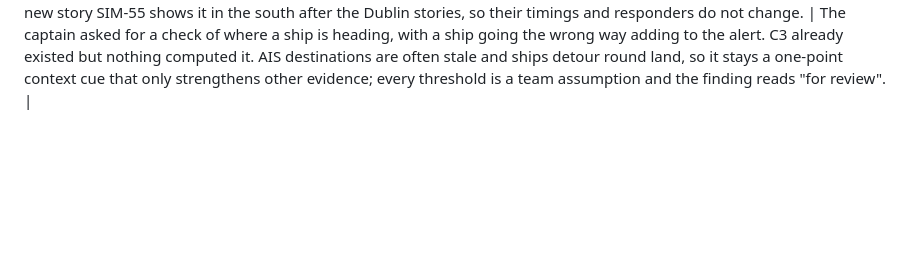
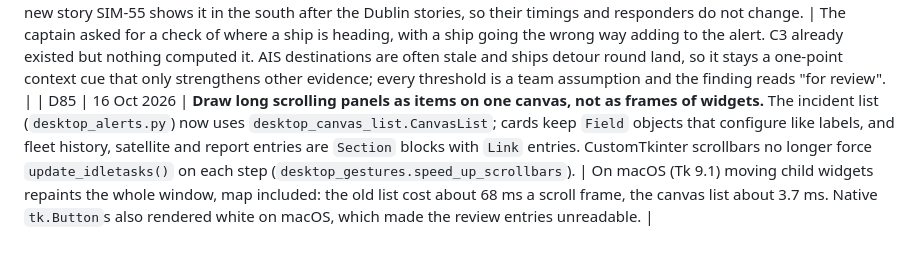
Before and after one commit to Marwan-verse/Argus-Mara-EUDIS, a Markdown page: DECISIONS.md, the part around the change. Drawn GitHub-style; blank space fills up the shorter version.

Commit message:
Record decision D85: canvas-drawn scrolling panels
Before: nothing recorded why the incident list is a canvas, not widgets.
Now D85 gives the reason (macOS repaints the whole window when widgets
move: 68 ms a frame before, 3.7 ms after) and names the new classes, so
the next panel rewrite can reuse them.

```diff
--- a/DECISIONS.md
+++ b/DECISIONS.md
@@ -118,3 +118,4 @@ This is the team's record of decisions. Add new ones at the bottom, and never si
 | D80 | 15 Oct 2026 | **Record reasoned analyst outcomes for satellite/AIS leads separately from computed evidence.** Native Incidents offers follow-up, insufficient evidence, false detection, association error, reviewed/no concern and reopen; reviewed outcomes can be shown again. Immutable request-ID records live in the private satellite workspace, with actor/time and the reviewed acquisition-evidence hash. Changed evidence reopens the lead, exact manual retries do not duplicate records, and shared-host identity comes from the authenticated evidence.share account. | The captain requested accurate, useful alerts. A growing review queue needs remembered analyst judgments without rewriting detector evidence or treating a model contact as verified identity. Local notes stay on that workspace; shared clients use the host audit store, not Supabase replication. The last outcome is shown in the form and all events remain on the host (200 per lead); no automated response, operational approval or demo-contract change. Hosted rollout and empirical accuracy validation remain outstanding. |
 | D81 | 16 Oct 2026 | **Make the detailed tactical chart the default desktop look and keep the original one as "old".** `python run_gui.py` now opens a night-chart console modelled on professional C2 and ECDIS displays (IHO S-52 night tones, green UNCLASSIFIED//EXERCISE marking banners, DTG clock, lat/lon margin scale, MGRS cursor readout, north arrow, segmented nautical-mile scale bar). The default base map is EMODnet Bathymetry relief recoloured locally, with the land/water split from Esri Ocean Base and OpenSeaMap seamarks from zoom 11; a second base map is Esri World Imagery to zoom 17. Both are display context only, cached on the device, and can be pre-downloaded with `scripts/prefetch_map_tiles.py`. `--old` and the `*-OLD-*` launchers keep the classic look; every tool and panel is shared, so nothing else changes. | Misha asked for a much more detailed, professional-looking map even if it is heavy, with the old version still runnable. |
 | D82 | 16 Oct 2026 | **Compute rule C3 from the track: a ship under way that has moved away from the port its AIS destination names gets "Declared destination does not match the route" (+1, context).** `argus/detectors/route_check.py` reads the Message 5 text as a port (a short UN/LOCODE table, or an exact name in the bundled Irish port list and World Port Index; "FROM>TO" keeps the last part; blank or generic text is never guessed). Over the last 30 min the ship must be under way (median 4 kn or more), cover 3 nm or more, and have its course more than 90° off the bearing to the port while getting at least 1 nm farther from it. The check is skipped within 10 nm of the port, within 6 h of leaving it, and when the straight line to the port crosses land. Levels stay at v1.1: C3 already existed and is still +1. A new story SIM-55 shows it in the south after the Dublin stories, so their timings and responders do not change. | The captain asked for a check of where a ship is heading, with a ship going the wrong way adding to the alert. C3 already existed but nothing computed it. AIS destinations are often stale and ships detour round land, so it stays a one-point context cue that only strengthens other evidence; every threshold is a team assumption and the finding reads "for review". |
+| D85 | 16 Oct 2026 | **Draw long scrolling panels as items on one canvas, not as frames of widgets.** The incident list (`desktop_alerts.py`) now uses `desktop_canvas_list.CanvasList`; cards keep `Field` objects that configure like labels, and fleet history, satellite and report entries are `Section` blocks with `Link` entries. CustomTkinter scrollbars no longer force `update_idletasks()` on each step (`desktop_gestures.speed_up_scrollbars`). | On macOS (Tk 9.1) moving child widgets repaints the whole window, map included: the old list cost about 68 ms a scroll frame, the canvas list about 3.7 ms. Native `tk.Button`s also rendered white on macOS, which made the review entries unreadable. |
```
